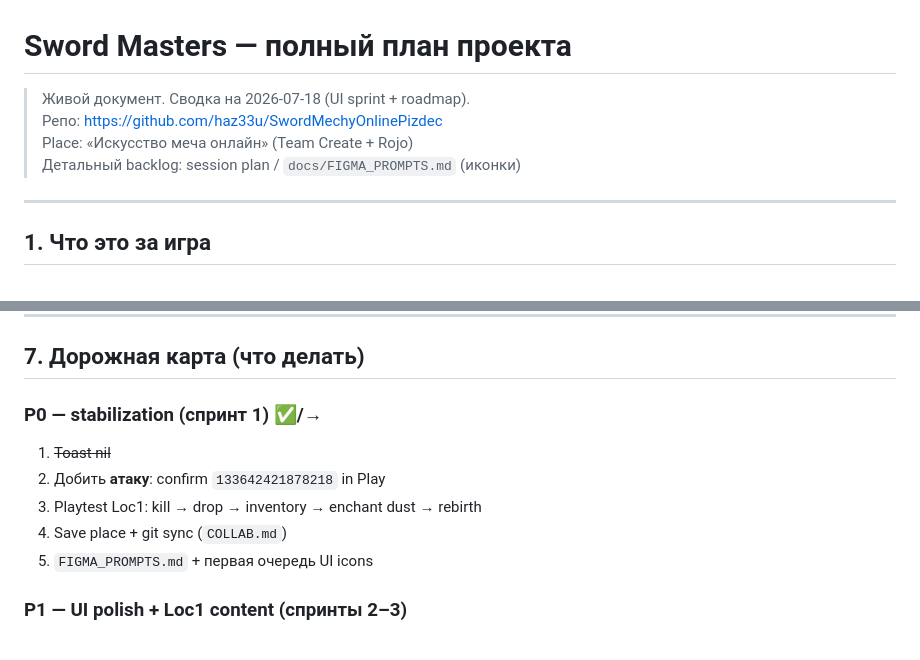
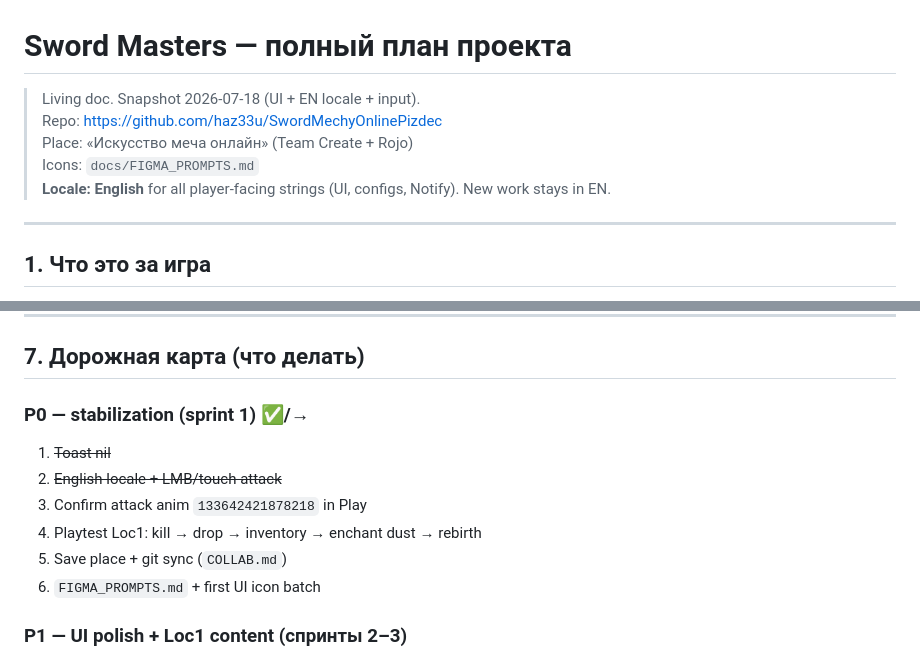
Before and after one commit to haz33u/SwordMechyOnlinePizdec, a Markdown page: docs/MASTER_PLAN.md, 2 parts joined by grey strips. Drawn GitHub-style.

```diff
--- a/docs/MASTER_PLAN.md
+++ b/docs/MASTER_PLAN.md
@@ -1,9 +1,10 @@
 # Sword Masters — полный план проекта
 
-> Живой документ. Сводка на 2026-07-18 (UI sprint + roadmap).
-> Репо: https://github.com/haz33u/SwordMechyOnlinePizdec
+> Living doc. Snapshot 2026-07-18 (UI + EN locale + input).
+> Repo: https://github.com/haz33u/SwordMechyOnlinePizdec
 > Place: «Искусство меча онлайн» (Team Create + Rojo)
-> Детальный backlog: session plan / `docs/FIGMA_PROMPTS.md` (иконки)
+> Icons: `docs/FIGMA_PROMPTS.md`
+> **Locale: English** for all player-facing strings (UI, configs, Notify). New work stays in EN.
 
 ---
 
@@ -136,12 +145,13 @@ Packages (Fusion, OnyxUI)           Art, VFX, Team Create
 
 ## 7. Дорожная карта (что делать)
 
-### P0 — stabilization (спринт 1) ✅/→
+### P0 — stabilization (sprint 1) ✅/→
 1. ~~Toast nil~~
-2. Добить **атаку**: confirm `133642421878218` in Play
-3. Playtest Loc1: kill → drop → inventory → enchant dust → rebirth
-4. Save place + git sync (`COLLAB.md`)
-5. `FIGMA_PROMPTS.md` + первая очередь UI icons
+2. ~~English locale + LMB/touch attack~~
+3. Confirm attack anim `133642421878218` in Play
+4. Playtest Loc1: kill → drop → inventory → enchant dust → rebirth
+5. Save place + git sync (`COLLAB.md`)
+6. `FIGMA_PROMPTS.md` + first UI icon batch
 
 ### P1 — UI polish + Loc1 content (спринты 2–3)
 1. Dust/gems strip top-right; inventory UX; case/rebirth polish
```
Also changed, not shown: other parts of docs/MASTER_PLAN.md (+29 -19 lines).
